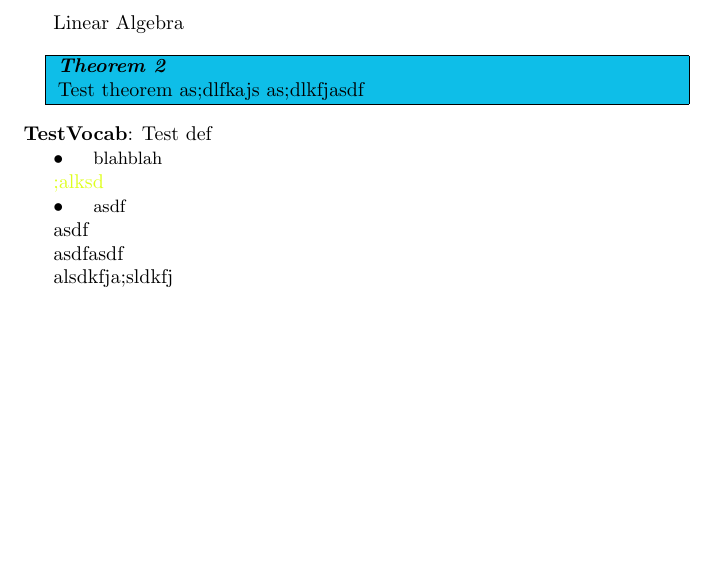
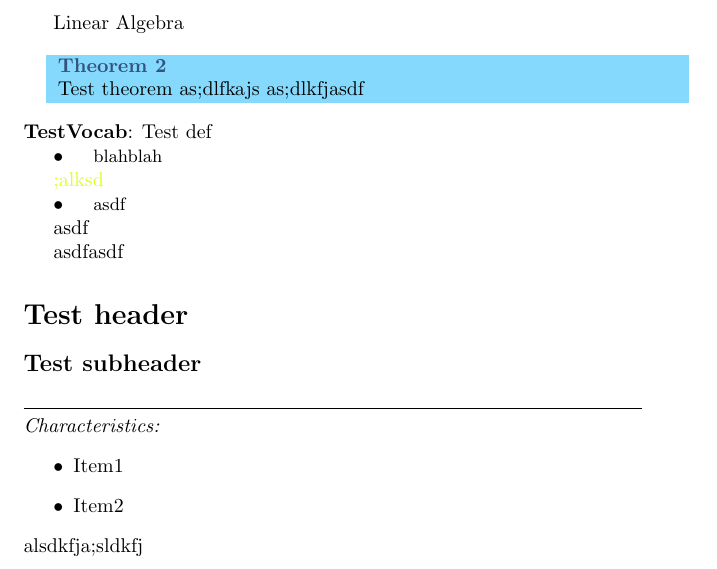
Before and after one commit to roboticsenthusiast/Damon-slanguage, a LaTeX document (damontest.tex, which reads damon.sty): part of the page, cut so that both start at the same text, the shorter picture padded with empty space. Compiled offline with pdfLaTeX.

Commit message:
6/16 Assignment (Alan)
Refined theorem environment, successfully implemented \= header,
partially implemented c- environment (tabbing and line length pending),
encountered difficulty with \== subheader command

```diff
--- a/damon.sty
+++ b/damon.sty
@@ -8,20 +8,32 @@
 %% Traditional LaTeX or TeX follows...
 % ...
 %Definitions
-\definecolor{lightblue}{RGB}{14,190,232}
+\definecolor{lightblue}{RGB}{132,217,252}
+\definecolor{darkerblue}{RGB}{54,82,127}
 \definecolor{examples}{RGB}{222,255,28}
 
 %New environments
-\newenvironment{theorem}[1]{\begin{center}\rowcolors{0}{lightblue}{lightblue}\begin{tabular}{|p{0.9\textwidth}|}\hline\textbf{\emph{#1}}\\}{\\\hline\end{tabular}\end{center}}
+\newenvironment{theorem}[1]{\begin{center}\rowcolors{0}{lightblue}{lightblue}\begin{tabular}{p{0.9\textwidth}}\textbf{\textcolor{darkerblue}{#1}}\\}{\\\end{tabular}\end{center}}
+
+\newenvironment{c-}{\rule{0.9\textwidth}{0.4pt}\\\textit{Characteristics:}\begin{itemize}}{\end{itemize}}
 
 %New commands
 \renewcommand{\v}[2]{\textbf{#1}: #2\\}
+
 
 \renewcommand{\c}{\begingroup\indent\textbullet\small\indent}
 
 \newcommand{\eg}{\begingroup\color{examples}}
 
 \renewcommand{\;}{\endgroup}
+
+\renewcommand{\=}[1]{\section*{#1}}
+
+\newcommand{\hh}[1]{\subsection*{#1}}
+
+%\renewcommand{\h}[1]{\section{#1}}
+
+%\newcommand{\==}[1]{#1}
 % ...
 
 \endinput
--- a/damontest.tex
+++ b/damontest.tex
@@ -20,11 +20,15 @@ as;dlkfjasdf
 
 asdf
 
-
-
 asdfasdf
 
+\={Test header}
 
+\hh{Test subheader}
 
+\begin{c-}
+\item Item1
+\item Item2
+\end{c-}
 alsdkfja;sldkfj
 \end{document}
```
Also changed, not shown: damontest.pdf, 4 other files.
